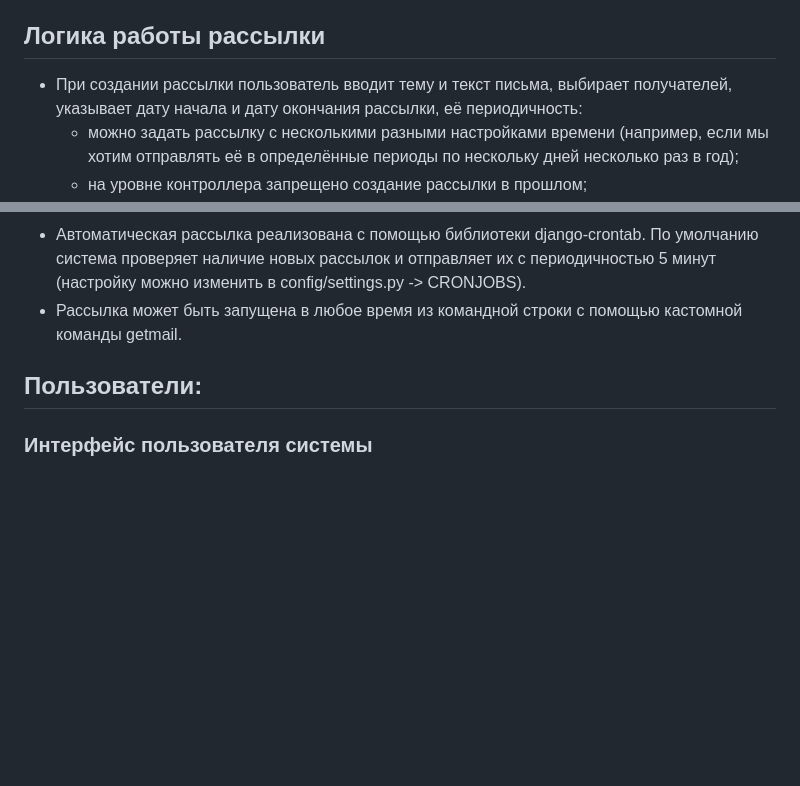
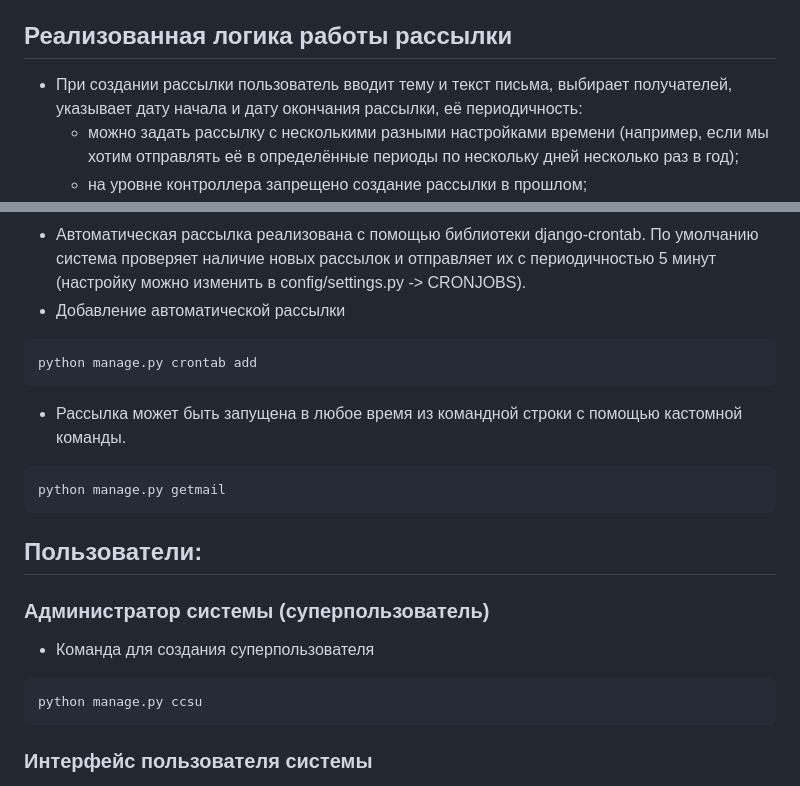
Before and after one commit to AnDBush174/coursework6_django, a Markdown page: README.md, 2 parts joined by grey strips. GitHub-like rendering; blank space fills up the shorter version.

Commit message:
Update readme with screenshots and commands

````diff
--- a/README.md
+++ b/README.md
@@ -9,7 +9,7 @@
 - Создать блог для продвижения сервиса.
 - Реализовать главную страницу.
 
-## Логика работы рассылки
+## Реализованная логика работы рассылки
 - При создании рассылки пользователь вводит тему и текст письма, выбирает получателей, указывает дату начала и дату окончания рассылки, её периодичность:
     - можно задать рассылку с несколькими разными настройками времени (например, если мы хотим отправлять её в определённые периоды по нескольку дней несколько раз в год);
     - на уровне контроллера запрещено создание рассылки в прошлом;
@@ -25,8 +25,21 @@
 статус - успешно / не успешно, сообщение об ошибке, если оно было)
 по каждому сообщению для последующего формирования отчетов.
 - Автоматическая рассылка реализована с помощью библиотеки django-crontab. По умолчанию система проверяет наличие новых рассылок и отправляет их с периодичностью 5 минут (настройку можно изменить в config/settings.py -> CRONJOBS).
-- Рассылка может быть запущена в любое время из командной строки с помощью кастомной команды getmail.
+- Добавление автоматической рассылки
+```python
+python manage.py crontab add
+```
+- Рассылка может быть запущена в любое время из командной строки с помощью кастомной команды.
+```python
+python manage.py getmail
+```
+
 ## Пользователи:
+### Администратор системы (суперпользователь)
+- Команда для создания суперпользователя
+```python
+python manage.py ccsu
+```
 ### Интерфейс пользователя системы
 - Расширена модель пользователя для регистрации по почте, а также верификации электронного адреса. Добавлен интерфейс для входа, регистрации и подтверждения почтового ящика, редактирования профиля.
 - Пользователь может создавать рассылки, добавлять подписчиков, управлять своими рассылками и списком подписчиков.
````
Also changed, not shown: other parts of README.md (+3 -0 lines).
